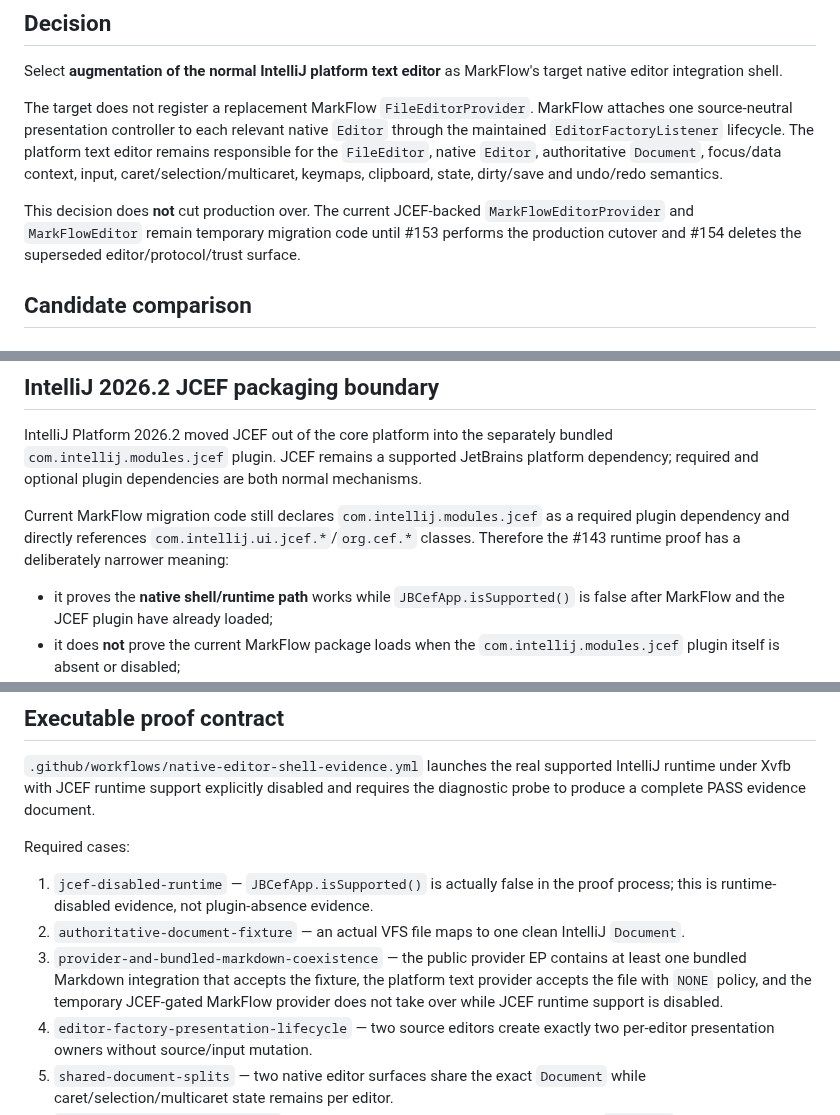
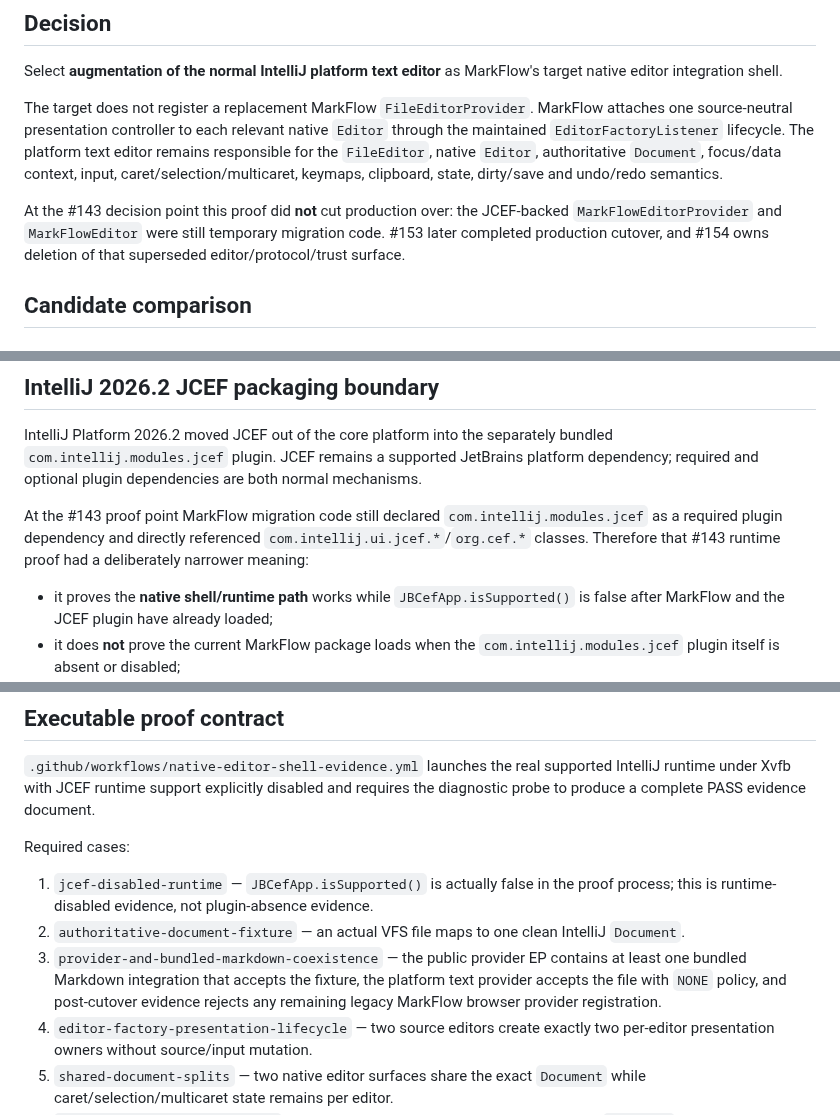
Before and after one commit to luceat-lux-vestra/MarkFlow, a Markdown page: docs/architecture/native-editor-shell-selection.md, 3 parts joined by grey strips. GitHub-like rendering.

Commit message:
docs(leap): reconcile post-cutover purge status

```diff
--- a/docs/architecture/native-editor-shell-selection.md
+++ b/docs/architecture/native-editor-shell-selection.md
@@ -15,7 +15,7 @@ Select **augmentation of the normal IntelliJ platform text editor** as MarkFlow'
 
 The target does not register a replacement MarkFlow `FileEditorProvider`. MarkFlow attaches one source-neutral presentation controller to each relevant native `Editor` through the maintained `EditorFactoryListener` lifecycle. The platform text editor remains responsible for the `FileEditor`, native `Editor`, authoritative `Document`, focus/data context, input, caret/selection/multicaret, keymaps, clipboard, state, dirty/save and undo/redo semantics.
 
-This decision does **not** cut production over. The current JCEF-backed `MarkFlowEditorProvider` and `MarkFlowEditor` remain temporary migration code until #153 performs the production cutover and #154 deletes the superseded editor/protocol/trust surface.
+At the #143 decision point this proof did **not** cut production over: the JCEF-backed `MarkFlowEditorProvider` and `MarkFlowEditor` were still temporary migration code. #153 later completed production cutover, and #154 owns deletion of that superseded editor/protocol/trust surface.
 
 ## Candidate comparison
 
@@ -61,7 +61,7 @@ Importing or reflecting into the reviewed `impl` classes is not authorized by th
 
 IntelliJ Platform 2026.2 moved JCEF out of the core platform into the separately bundled `com.intellij.modules.jcef` plugin. JCEF remains a supported JetBrains platform dependency; required and optional plugin dependencies are both normal mechanisms.
 
-Current MarkFlow migration code still declares `com.intellij.modules.jcef` as a required plugin dependency and directly references `com.intellij.ui.jcef.*`/`org.cef.*` classes. Therefore the #143 runtime proof has a deliberately narrower meaning:
+At the #143 proof point MarkFlow migration code still declared `com.intellij.modules.jcef` as a required plugin dependency and directly referenced `com.intellij.ui.jcef.*`/`org.cef.*` classes. Therefore that #143 runtime proof had a deliberately narrower meaning:
 
 - it proves the **native shell/runtime path** works while `JBCefApp.isSupported()` is false after MarkFlow and the JCEF plugin have already loaded;
 - it does **not** prove the current MarkFlow package loads when the `com.intellij.modules.jcef` plugin itself is absent or disabled;
@@ -79,7 +79,7 @@ Required cases:
 
 1. `jcef-disabled-runtime` — `JBCefApp.isSupported()` is actually false in the proof process; this is runtime-disabled evidence, not plugin-absence evidence.
 2. `authoritative-document-fixture` — an actual VFS file maps to one clean IntelliJ `Document`.
-3. `provider-and-bundled-markdown-coexistence` — the public provider EP contains at least one bundled Markdown integration that accepts the fixture, the platform text provider accepts the file with `NONE` policy, and the temporary JCEF-gated MarkFlow provider does not take over while JCEF runtime support is disabled.
+3. `provider-and-bundled-markdown-coexistence` — the public provider EP contains at least one bundled Markdown integration that accepts the fixture, the platform text provider accepts the file with `NONE` policy, and post-cutover evidence rejects any remaining legacy MarkFlow browser provider registration.
 4. `editor-factory-presentation-lifecycle` — two source editors create exactly two per-editor presentation owners without source/input mutation.
 5. `shared-document-splits` — two native editor surfaces share the exact `Document` while caret/selection/multicaret state remains per editor.
 6. `platform-keyboard-and-keymap` — real platform typing reaches the authoritative `Document` and active keymap bindings remain present.
```
Also changed, not shown: other parts of docs/architecture/native-editor-shell-selection.md (+1 -1 lines).
